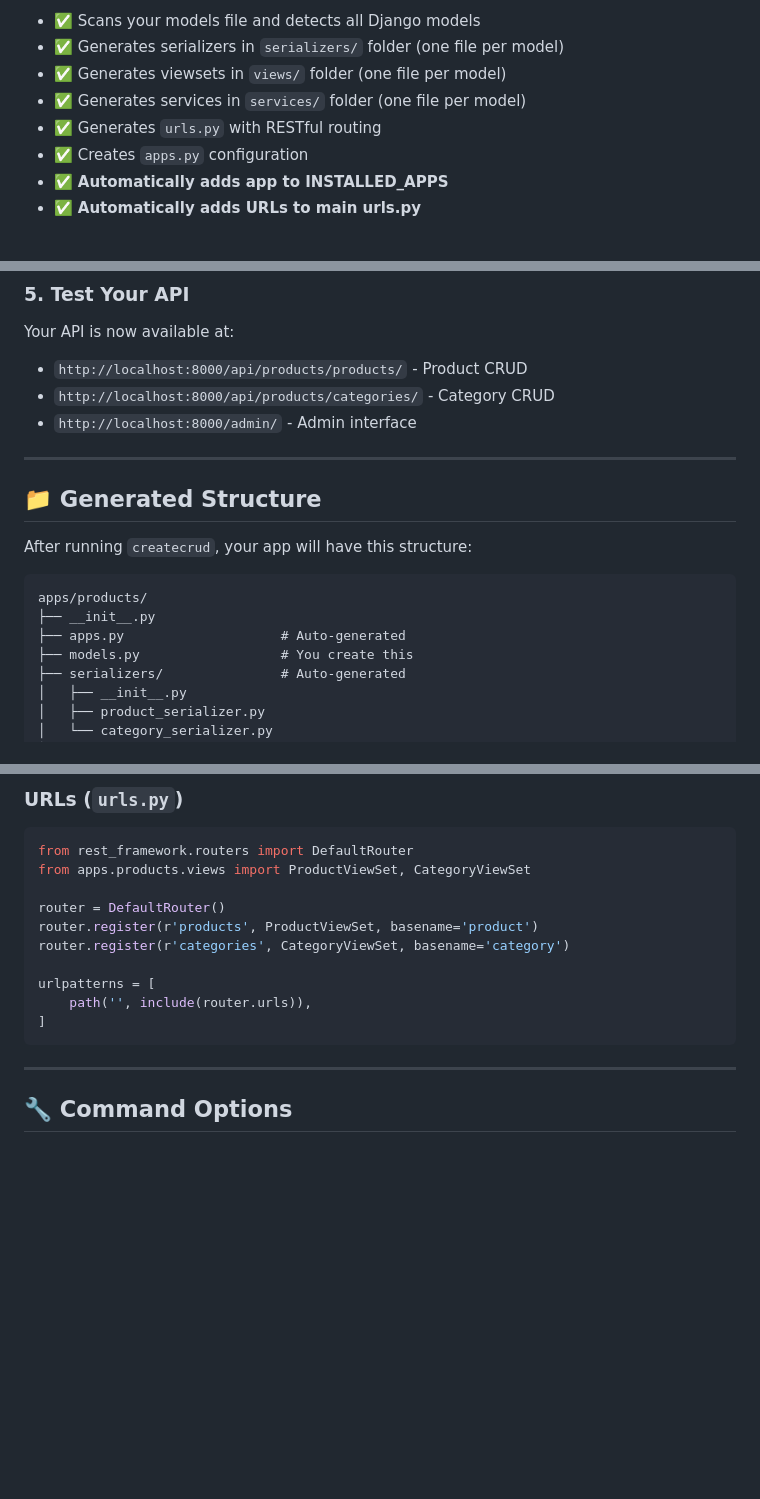
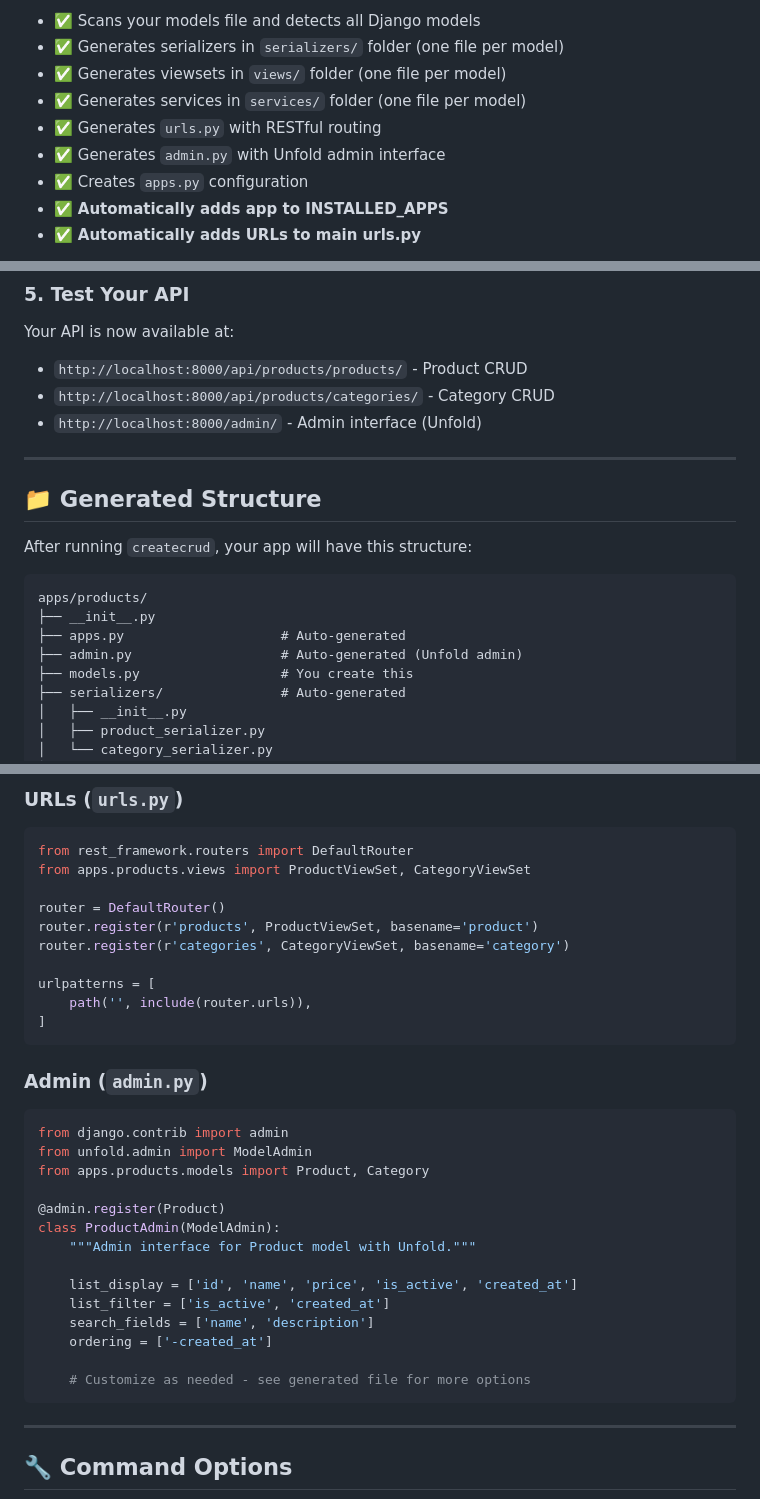
Before and after one commit to Muhammadumar1671/Django-Template, a Markdown page: README.md, 3 parts joined by grey strips. Rendered like a GitHub page; blank space fills up the shorter version.

````diff
--- a/README.md
+++ b/README.md
@@ -14,6 +14,7 @@ python manage.py createcrud products apps/products/models.py
 - ✅ Generates viewsets in `views/` folder (one file per model)
 - ✅ Generates services in `services/` folder (one file per model)
 - ✅ Generates `urls.py` with RESTful routing
+- ✅ Generates `admin.py` with Unfold admin interface
 - ✅ Creates `apps.py` configuration
 - ✅ **Automatically adds app to INSTALLED_APPS**
 - ✅ **Automatically adds URLs to main urls.py**
@@ -106,7 +107,7 @@ python manage.py runserver
 Your API is now available at:
 - `http://localhost:8000/api/products/products/` - Product CRUD
 - `http://localhost:8000/api/products/categories/` - Category CRUD
-- `http://localhost:8000/admin/` - Admin interface
+- `http://localhost:8000/admin/` - Admin interface (Unfold)
 
 ---
 
@@ -118,6 +119,7 @@ After running `createcrud`, your app will have this structure:
 apps/products/
 ├── __init__.py
 ├── apps.py                    # Auto-generated
+├── admin.py                   # Auto-generated (Unfold admin)
 ├── models.py                  # You create this
 ├── serializers/               # Auto-generated
 │   ├── __init__.py
@@ -204,6 +206,25 @@ router.register(r'categories', CategoryViewSet, basename='category')
 urlpatterns = [
     path('', include(router.urls)),
 ]
+```
+
+### Admin (`admin.py`)
+
+```python
+from django.contrib import admin
+from unfold.admin import ModelAdmin
+from apps.products.models import Product, Category
+
+@admin.register(Product)
+class ProductAdmin(ModelAdmin):
+    """Admin interface for Product model with Unfold."""
+
+    list_display = ['id', 'name', 'price', 'is_active', 'created_at']
+    list_filter = ['is_active', 'created_at']
+    search_fields = ['name', 'description']
+    ordering = ['-created_at']
+
+    # Customize as needed - see generated file for more options
 ```
 
 ---
````
